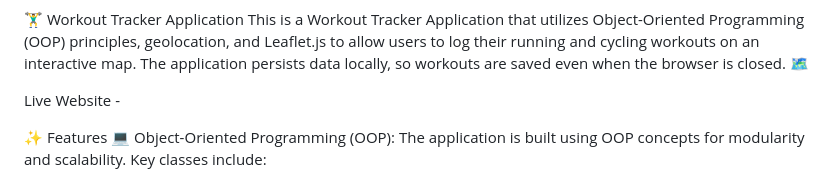
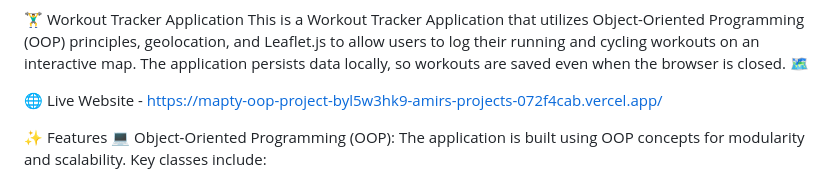
Before and after one commit to Amir2210/Mapty, a Markdown page: README.md, the part around the change. Rendered like a GitHub page.

```diff
--- a/README.md
+++ b/README.md
@@ -1,7 +1,7 @@
 🏋️‍♂️ Workout Tracker Application
 This is a Workout Tracker Application that utilizes Object-Oriented Programming (OOP) principles, geolocation, and Leaflet.js to allow users to log their running and cycling workouts on an interactive map. The application persists data locally, so workouts are saved even when the browser is closed. 🗺️
 
-Live Website -
+🌐 Live Website - https://mapty-oop-project-byl5w3hk9-amirs-projects-072f4cab.vercel.app/
 
 ✨ Features
 💻 Object-Oriented Programming (OOP):
```
